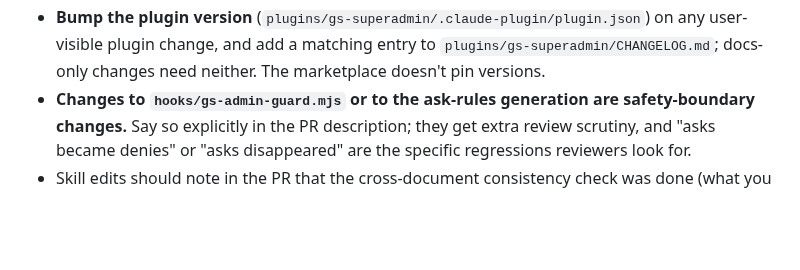
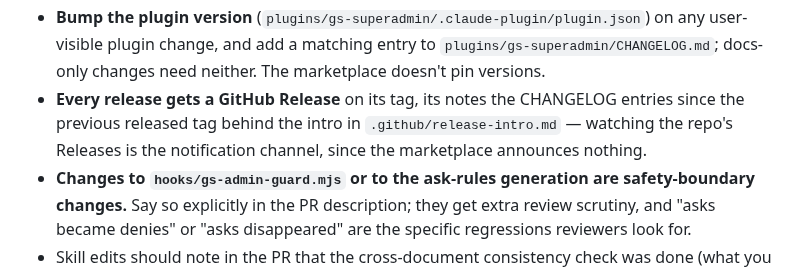
Before and after one commit to BradleyDB/gs-admin-cli-docs, a Markdown page: CONTRIBUTING.md, the part around the change. GitHub-like rendering; blank space fills up the shorter version.

Commit message:
CONTRIBUTING: every release gets a GitHub Release (GP-14)

```diff
--- a/CONTRIBUTING.md
+++ b/CONTRIBUTING.md
@@ -174,6 +174,9 @@ released surface that marketplace users clone.
   any user-visible plugin change, and add a matching entry to
   `plugins/gs-superadmin/CHANGELOG.md`; docs-only changes need neither. The marketplace
   doesn't pin versions.
+- **Every release gets a GitHub Release** on its tag, its notes the CHANGELOG entries since
+  the previous released tag behind the intro in `.github/release-intro.md` — watching the
+  repo's Releases is the notification channel, since the marketplace announces nothing.
 - **Changes to `hooks/gs-admin-guard.mjs` or to the ask-rules generation are
   safety-boundary changes.** Say so explicitly in the PR description; they get extra
   review scrutiny, and "asks became denies" or "asks disappeared" are the specific
```
